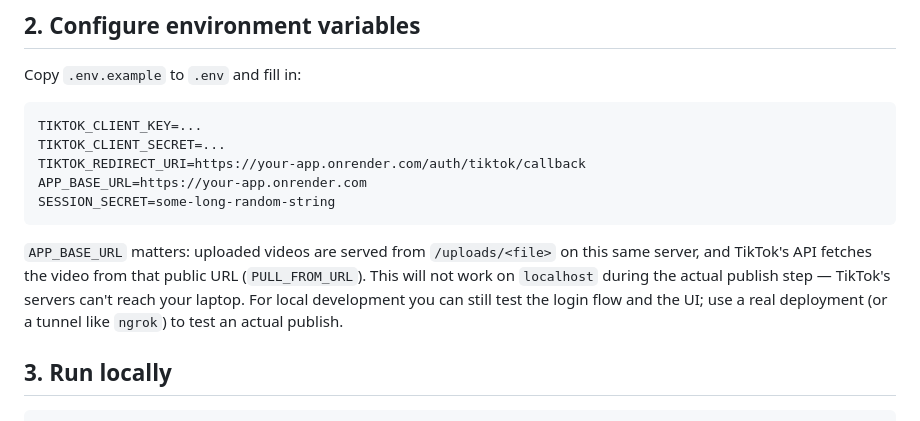
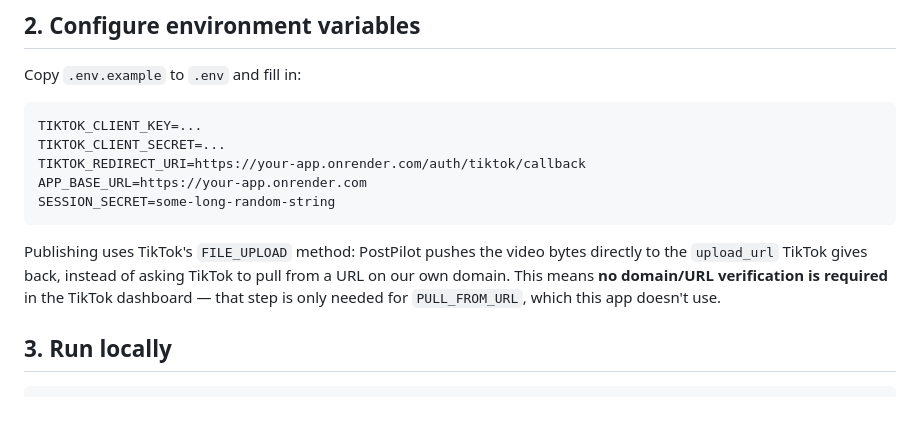
Before and after one commit to mdbir645-cmyk/postpilot, a Markdown page: README.md, the part around the change. Drawn GitHub-style.

````diff
--- a/README.md
+++ b/README.md
@@ -30,12 +30,11 @@ APP_BASE_URL=https://your-app.onrender.com
 SESSION_SECRET=some-long-random-string
 ```
 
-`APP_BASE_URL` matters: uploaded videos are served from
-`/uploads/<file>` on this same server, and TikTok's API fetches the video
-from that public URL (`PULL_FROM_URL`). This will not work on `localhost`
-during the actual publish step — TikTok's servers can't reach your laptop.
-For local development you can still test the login flow and the UI; use a
-real deployment (or a tunnel like `ngrok`) to test an actual publish.
+Publishing uses TikTok's `FILE_UPLOAD` method: PostPilot pushes the video
+bytes directly to the `upload_url` TikTok gives back, instead of asking
+TikTok to pull from a URL on our own domain. This means **no domain/URL
+verification is required** in the TikTok dashboard — that step is only
+needed for `PULL_FROM_URL`, which this app doesn't use.
 
 ## 3. Run locally
 
````
